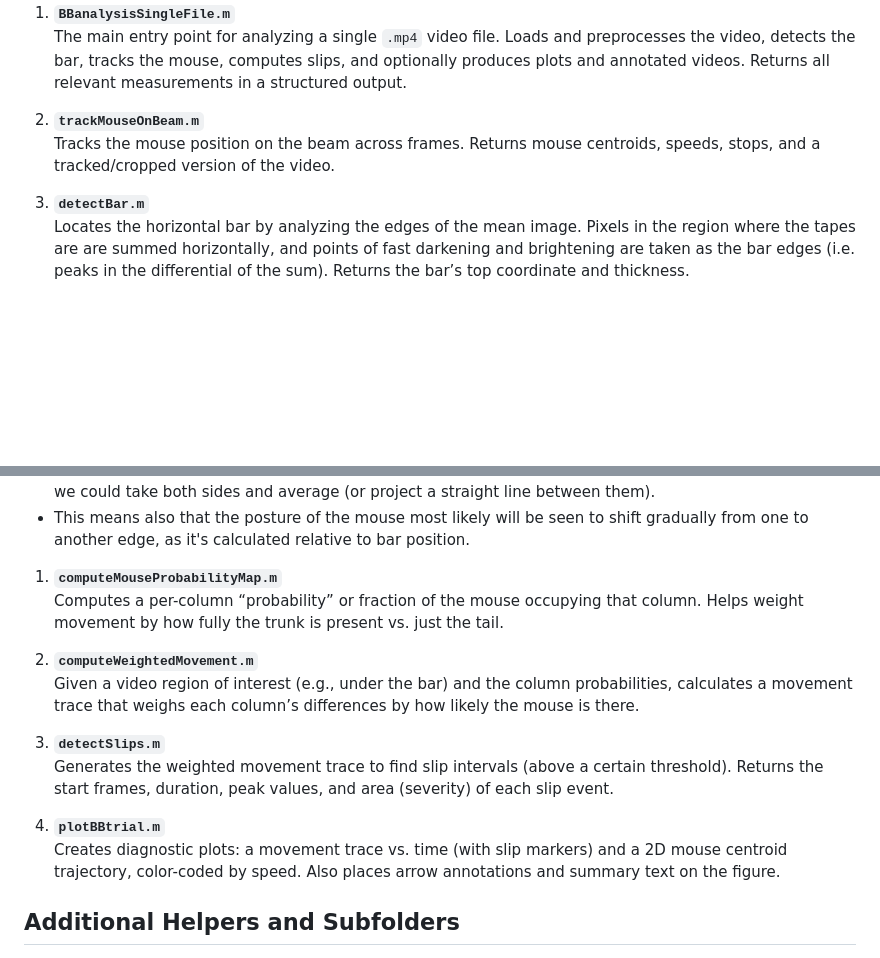
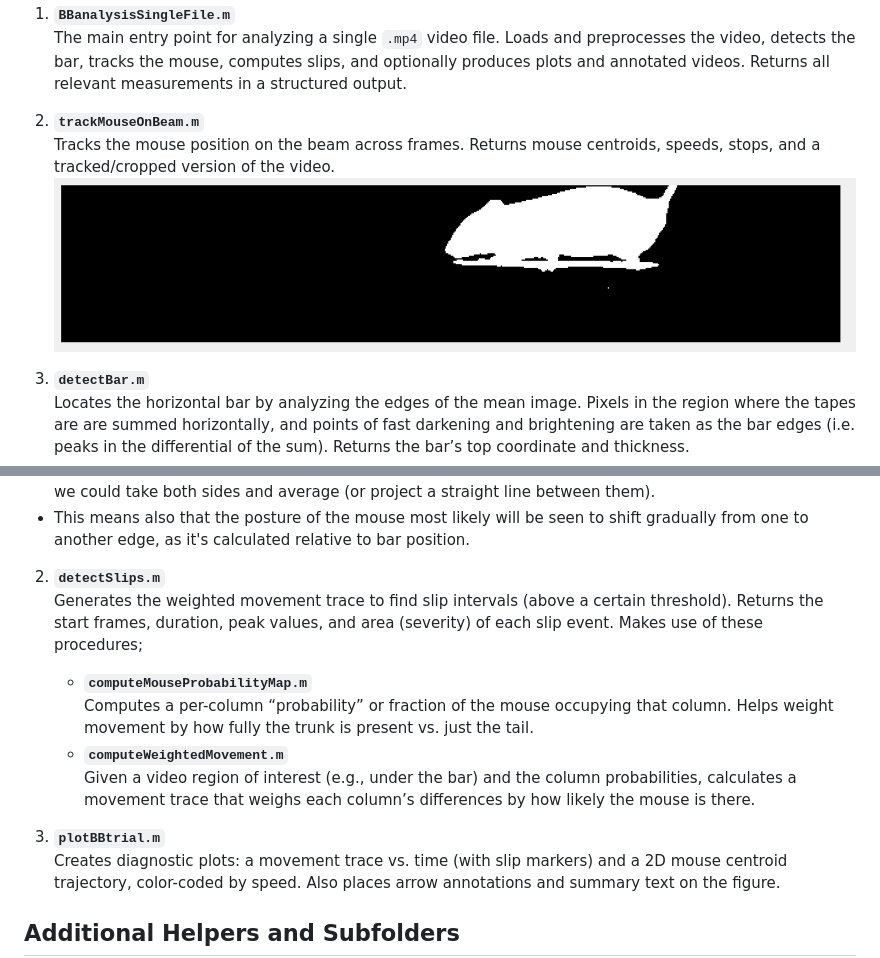
Before and after one commit to marylkayoe/mousePerformanceAnalysis, a Markdown page: BEAMCROSS/readme.md, 2 parts joined by grey strips. GitHub-like rendering; pictures changed too: BEAMCROSS/mouseMaskImage.png (added); blank space fills up the shorter version.

```diff
--- a/BEAMCROSS/readme.md
+++ b/BEAMCROSS/readme.md
@@ -17,6 +17,7 @@ The camera view of a balance beam setup typically includes a horizontal bar and
 
 2. **`trackMouseOnBeam.m`**
    Tracks the mouse position on the beam across frames. Returns mouse centroids, speeds, stops, and a tracked/cropped version of the video.
+   ![Diagram](mouseMaskImage.png)
 
 3. **`detectBar.m`**
    Locates the horizontal bar by analyzing the edges of the mean image. Pixels in the region where the tapes are are summed horizontally, and points of fast darkening and brightening are taken as the bar edges (i.e. peaks in the differential of the sum). Returns the bar’s top coordinate and thickness.
@@ -29,16 +30,15 @@ The camera view of a balance beam setup typically includes a horizontal bar and
    - This means also that the posture of the mouse most likely will be seen to shift gradually from one to another edge, as it's calculated relative to bar position.
 
 
-1. **`computeMouseProbabilityMap.m`**
+2. **`detectSlips.m`**
+   Generates the weighted movement trace to find slip intervals (above a certain threshold). Returns the start frames, duration, peak values, and area (severity) of each slip event.
+   Makes use of these procedures;
+   -  **`computeMouseProbabilityMap.m`**
    Computes a per-column “probability” or fraction of the mouse occupying that column. Helps weight movement by how fully the trunk is present vs. just the tail.
-
-2. **`computeWeightedMovement.m`**
+   -  **`computeWeightedMovement.m`**
    Given a video region of interest (e.g., under the bar) and the column probabilities, calculates a movement trace that weighs each column’s differences by how likely the mouse is there.
 
-3. **`detectSlips.m`**
-   Generates the weighted movement trace to find slip intervals (above a certain threshold). Returns the start frames, duration, peak values, and area (severity) of each slip event.
-
-4. **`plotBBtrial.m`**
+3. **`plotBBtrial.m`**
    Creates diagnostic plots: a movement trace vs. time (with slip markers) and a 2D mouse centroid trajectory, color-coded by speed. Also places arrow annotations and summary text on the figure.
 
 ## Additional Helpers and Subfolders
```
